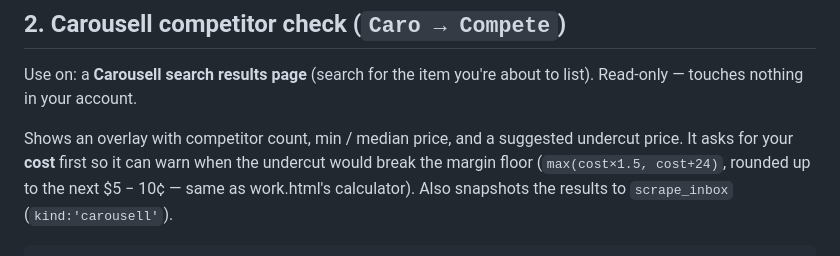
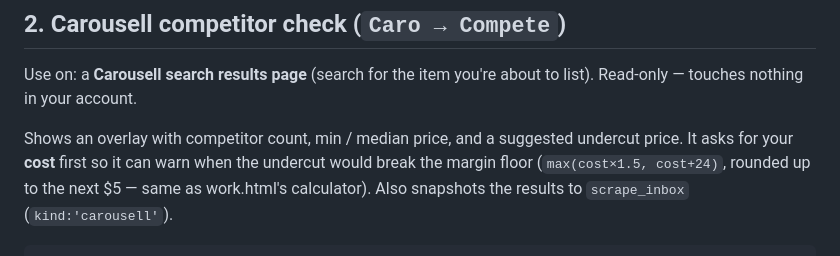
Before and after one commit to GreekeFire/Workers, a Markdown page: SCRAPERS.md, the part around one of its changes. Drawn GitHub-style.

````diff
--- a/SCRAPERS.md
+++ b/SCRAPERS.md
@@ -171,7 +171,7 @@ to list). Read-only — touches nothing in your account.
 Shows an overlay with competitor count, min / median price, and a suggested
 undercut price. It asks for your **cost** first so it can warn when the
 undercut would break the margin floor (`max(cost×1.5, cost+24)`, rounded up to
-the next $5 − 10¢ — same as work.html's calculator). Also snapshots the
+the next $5 — same as work.html's calculator). Also snapshots the
 results to `scrape_inbox` (`kind:'carousell'`).
 
 ```
````
Also changed, not shown: other parts of SCRAPERS.md (+1 -1 lines).
